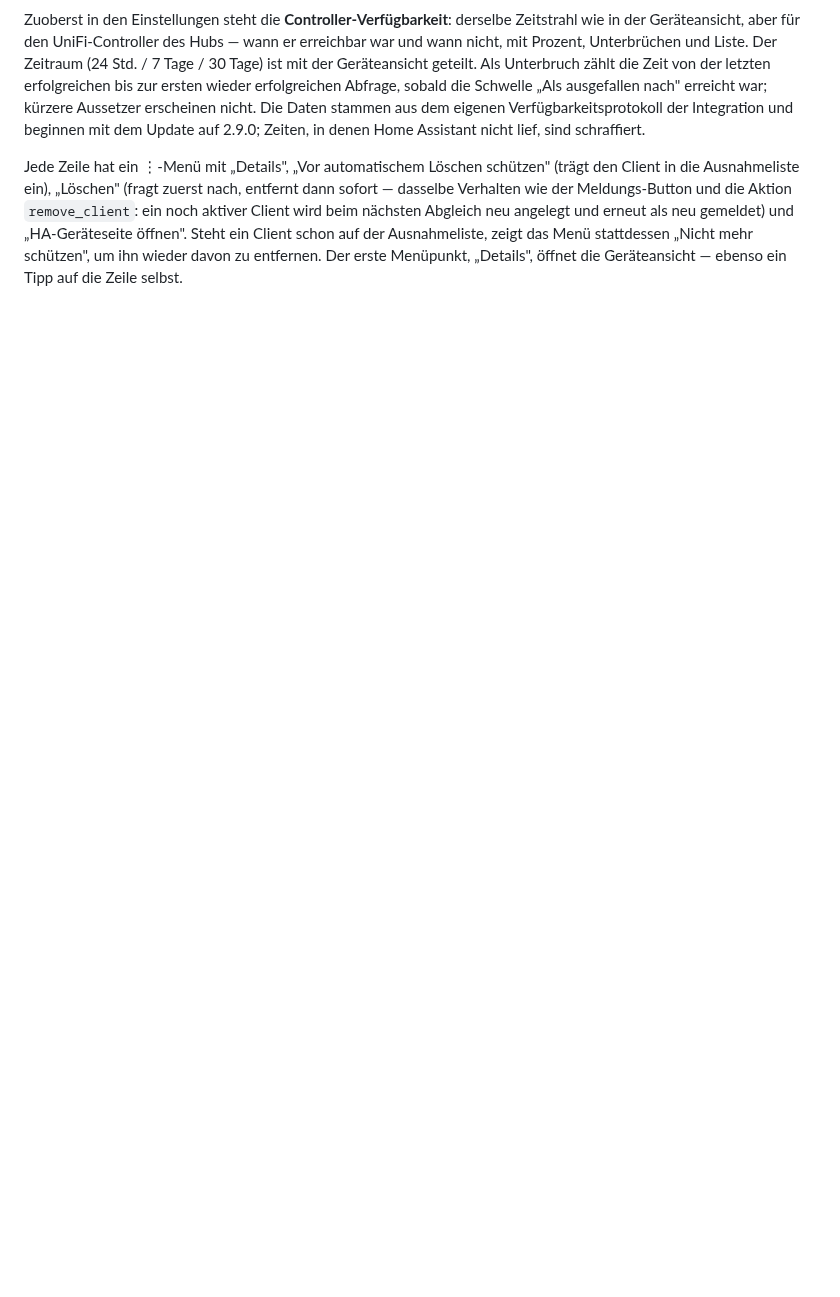
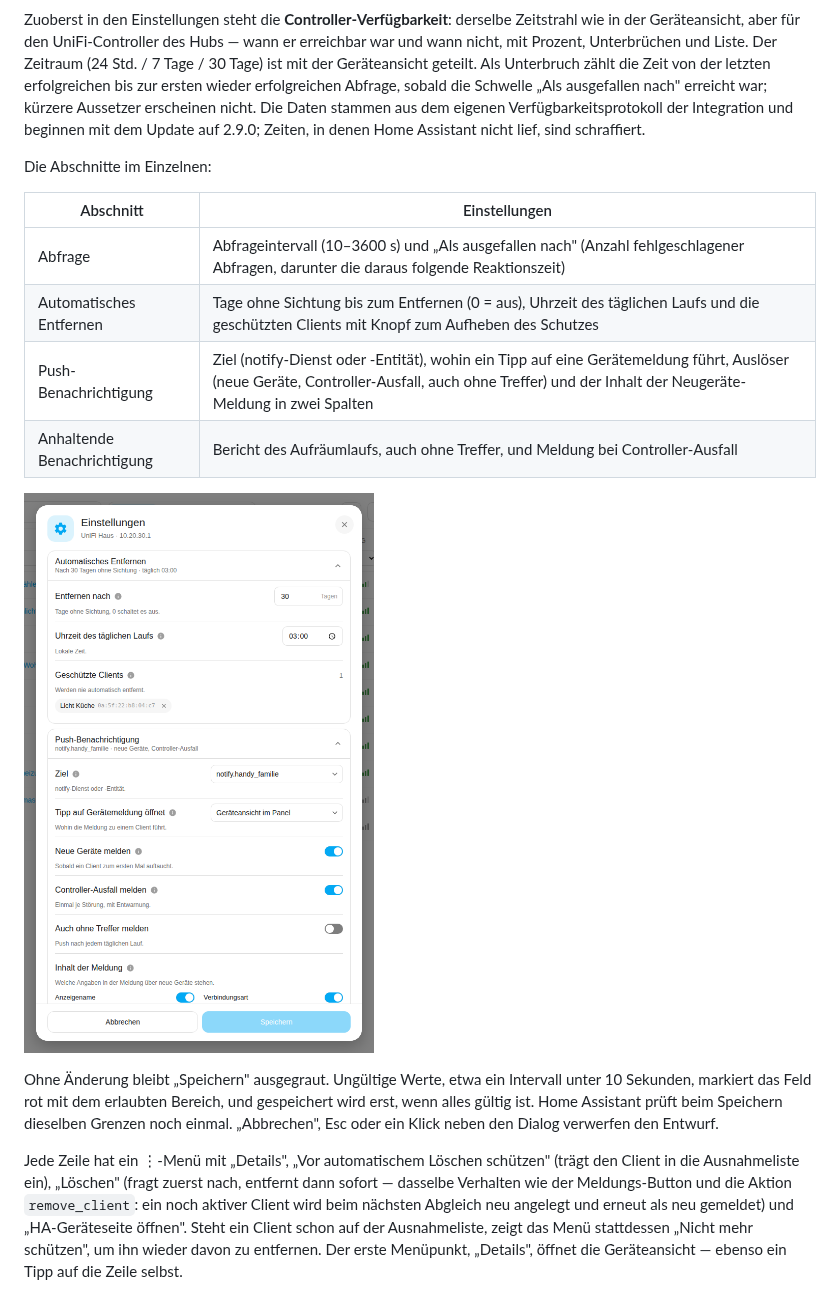
Before and after one commit to Diegofuego871/unifi_dynamic, a Markdown page: README.de.md, the part around one of its changes. Drawn GitHub-style; pictures changed too: docs/panel-settings-details.png (added); blank space fills up the shorter version.

```diff
--- a/README.de.md
+++ b/README.de.md
@@ -262,6 +264,23 @@ Schwelle „Als ausgefallen nach" erreicht war; kürzere Aussetzer erscheinen
 nicht. Die Daten stammen aus dem eigenen Verfügbarkeitsprotokoll der
 Integration und beginnen mit dem Update auf 2.9.0; Zeiten, in denen Home
 Assistant nicht lief, sind schraffiert.
+
+Die Abschnitte im Einzelnen:
+
+| Abschnitt | Einstellungen |
+|---|---|
+| Abfrage | Abfrageintervall (10–3600 s) und „Als ausgefallen nach" (Anzahl fehlgeschlagener Abfragen, darunter die daraus folgende Reaktionszeit) |
+| Automatisches Entfernen | Tage ohne Sichtung bis zum Entfernen (0 = aus), Uhrzeit des täglichen Laufs und die geschützten Clients mit Knopf zum Aufheben des Schutzes |
+| Push-Benachrichtigung | Ziel (notify-Dienst oder -Entität), wohin ein Tipp auf eine Gerätemeldung führt, Auslöser (neue Geräte, Controller-Ausfall, auch ohne Treffer) und der Inhalt der Neugeräte-Meldung in zwei Spalten |
+| Anhaltende Benachrichtigung | Bericht des Aufräumlaufs, auch ohne Treffer, und Meldung bei Controller-Ausfall |
+
+![Einstellungen im Panel: „Automatisches Entfernen" mit geschützten Clients und „Push-Benachrichtigung" aufgeklappt](docs/panel-settings-details.png)
+
+Ohne Änderung bleibt „Speichern" ausgegraut. Ungültige Werte, etwa ein
+Intervall unter 10 Sekunden, markiert das Feld rot mit dem erlaubten
+Bereich, und gespeichert wird erst, wenn alles gültig ist. Home Assistant
+prüft beim Speichern dieselben Grenzen noch einmal. „Abbrechen", Esc oder
+ein Klick neben den Dialog verwerfen den Entwurf.
 
 Jede Zeile hat ein ⋮-Menü mit „Details", „Vor automatischem Löschen schützen" (trägt
 den Client in die Ausnahmeliste ein), „Löschen" (fragt zuerst nach, entfernt
```
Also changed, not shown: other parts of README.de.md (+2 -0 lines), README.md (+19 -0 lines), docs/panel-settings-details-en.png (added), docs/panel-settings-en.png (added), docs/panel-settings.png (added).
